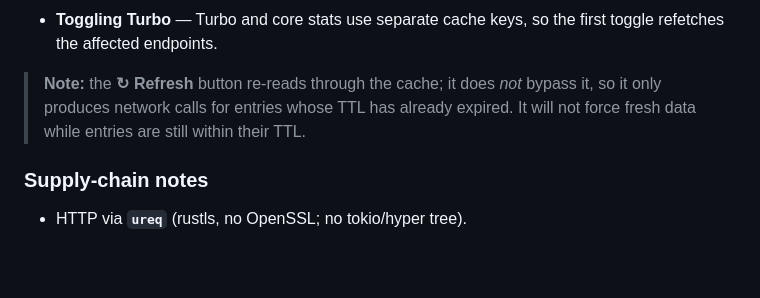
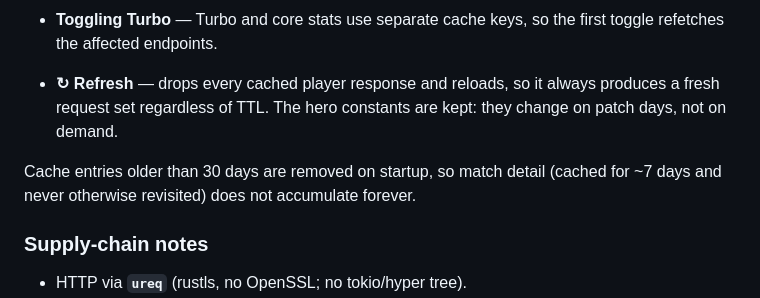
Before and after one commit to AndreewCore/Dota-Stats-CLI-APP, a Markdown page: README.md, the part around the change. GitHub-like rendering; blank space fills up the shorter version.

Commit message:
Document the Refresh button now bypassing the cache
The note describing Refresh as TTL-bound no longer holds, and startup
pruning is worth stating next to the TTL table.

```diff
--- a/README.md
+++ b/README.md
@@ -59,9 +59,12 @@ A real request set is therefore triggered by:
 - **Toggling Turbo** — Turbo and core stats use separate cache keys, so the
   first toggle refetches the affected endpoints.
 
-> **Note:** the **↻ Refresh** button re-reads through the cache; it does *not*
-> bypass it, so it only produces network calls for entries whose TTL has already
-> expired. It will not force fresh data while entries are still within their TTL.
+- **↻ Refresh** — drops every cached player response and reloads, so it always
+  produces a fresh request set regardless of TTL. The hero constants are kept:
+  they change on patch days, not on demand.
+
+Cache entries older than 30 days are removed on startup, so match detail (cached
+for ~7 days and never otherwise revisited) does not accumulate forever.
 
 ### Supply-chain notes
 - HTTP via **`ureq`** (rustls, no OpenSSL; no tokio/hyper tree).
```
